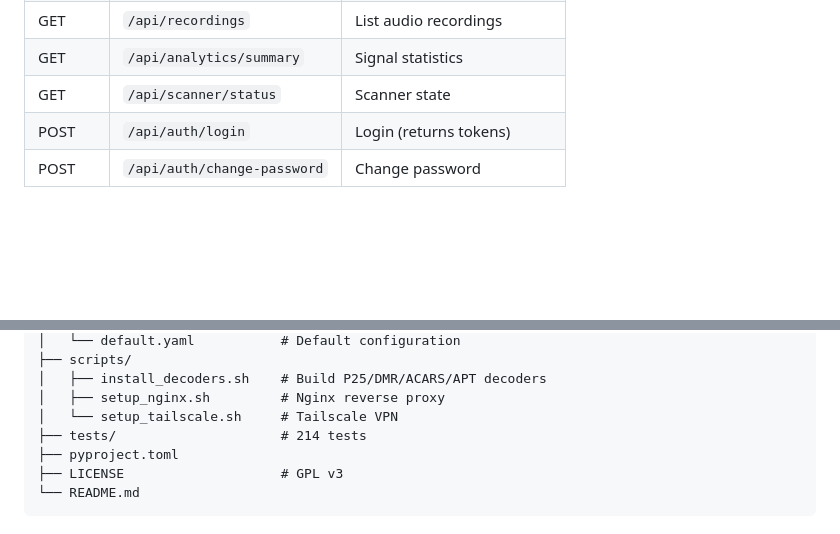
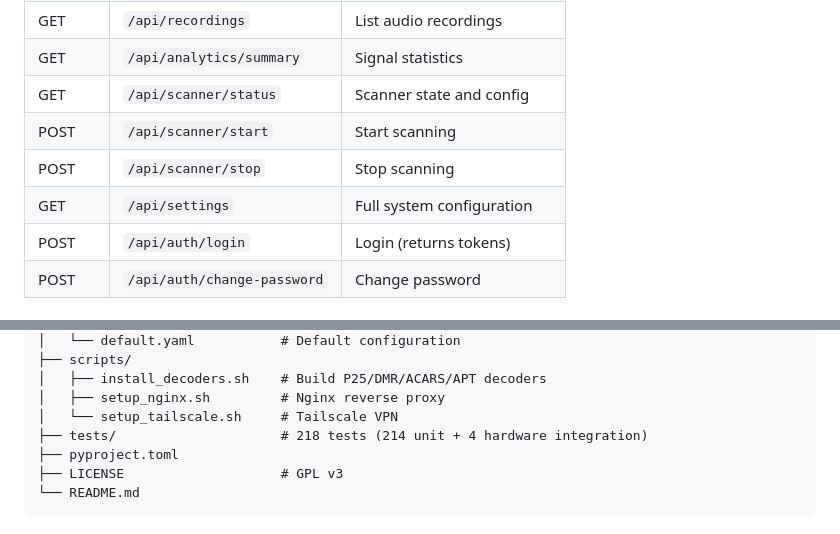
Before and after one commit to alanrathbun/signaldeck, a Markdown page: README.md, 2 parts joined by grey strips. Rendered like a GitHub page; blank space fills up the shorter version.

Commit message:
docs: update README with correct test count and missing API endpoints

```diff
--- a/README.md
+++ b/README.md
@@ -250,7 +250,10 @@ All endpoints are under `/api/`. When auth is enabled, include `Authorization: B
 | DELETE | `/api/bookmarks/{id}` | Delete bookmark |
 | GET | `/api/recordings` | List audio recordings |
 | GET | `/api/analytics/summary` | Signal statistics |
-| GET | `/api/scanner/status` | Scanner state |
+| GET | `/api/scanner/status` | Scanner state and config |
+| POST | `/api/scanner/start` | Start scanning |
+| POST | `/api/scanner/stop` | Stop scanning |
+| GET | `/api/settings` | Full system configuration |
 | POST | `/api/auth/login` | Login (returns tokens) |
 | POST | `/api/auth/change-password` | Change password |
 
@@ -307,7 +310,7 @@ signaldeck/
 │   ├── install_decoders.sh    # Build P25/DMR/ACARS/APT decoders
 │   ├── setup_nginx.sh         # Nginx reverse proxy
 │   └── setup_tailscale.sh     # Tailscale VPN
-├── tests/                     # 214 tests
+├── tests/                     # 218 tests (214 unit + 4 hardware integration)
 ├── pyproject.toml
 ├── LICENSE                    # GPL v3
 └── README.md
```
